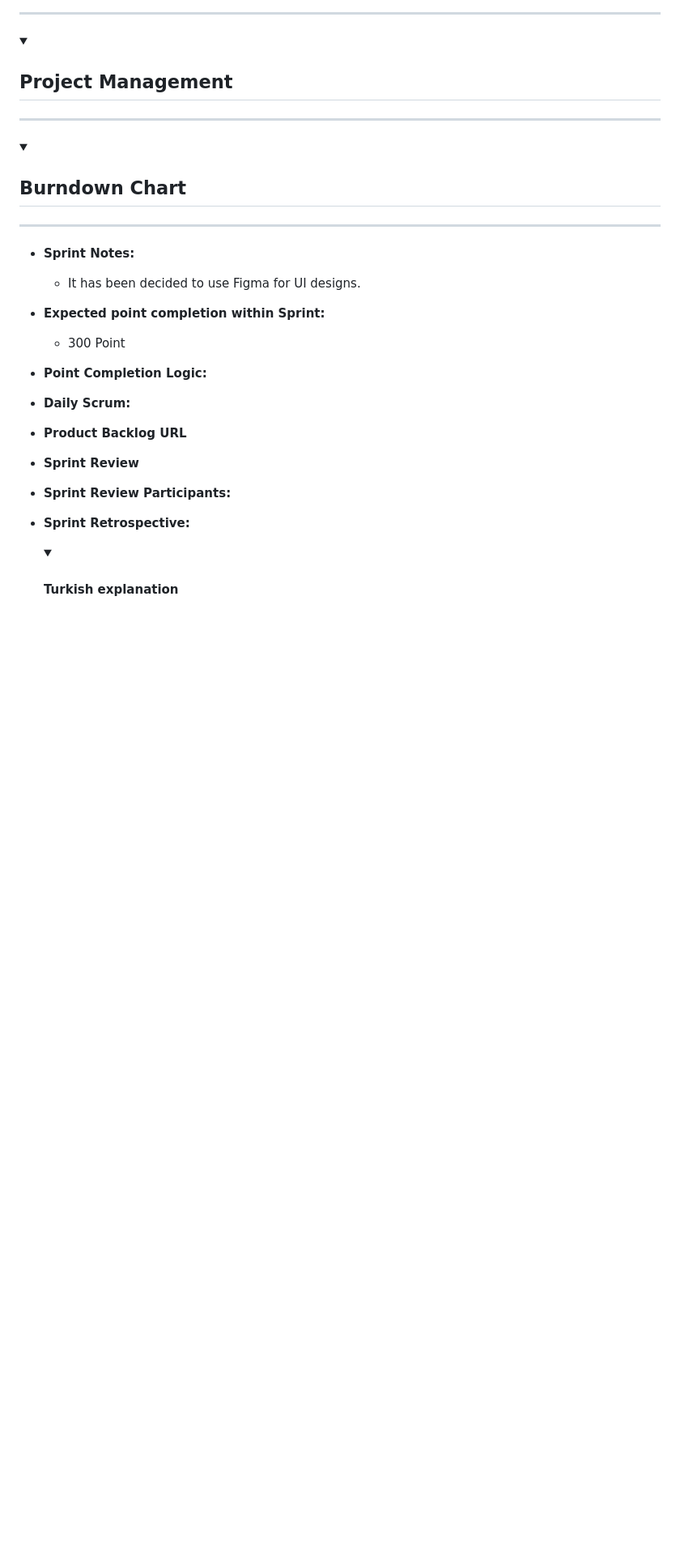
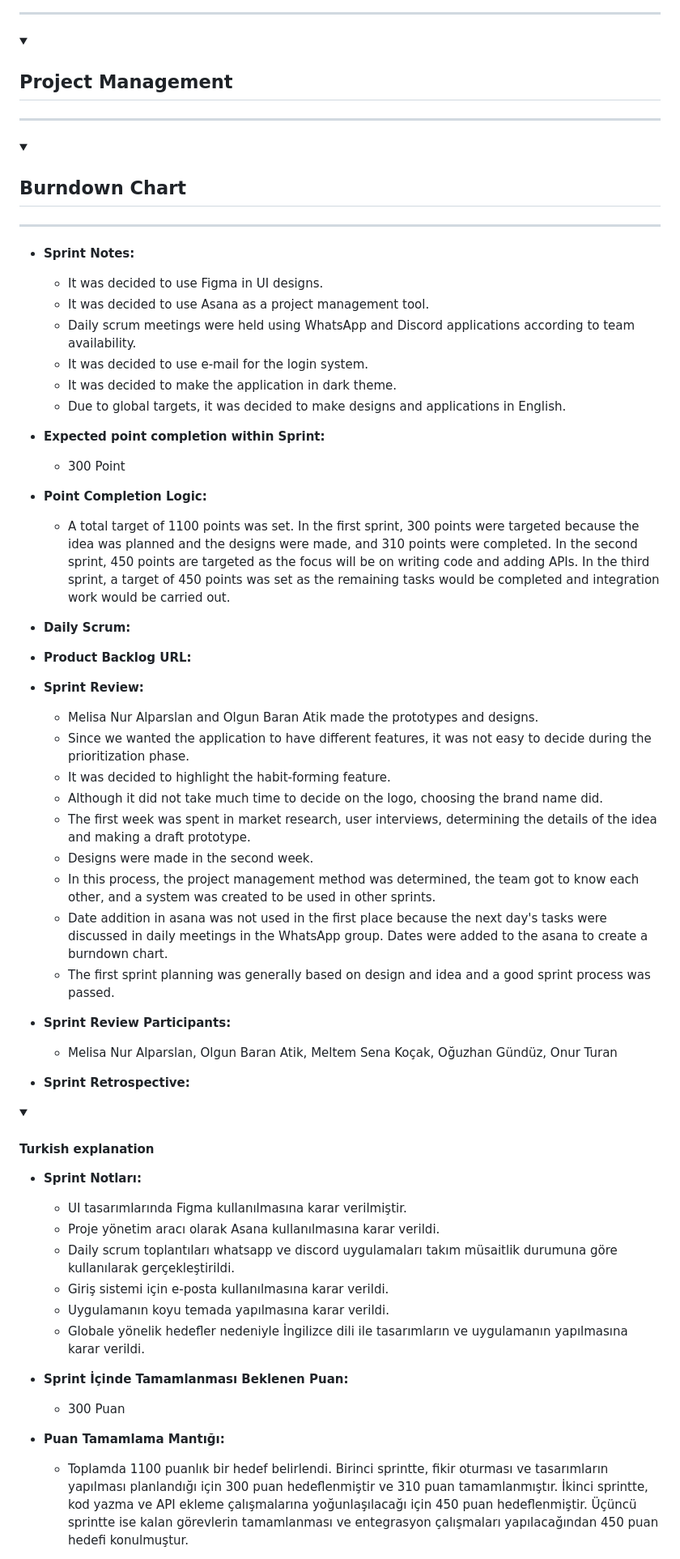
Before and after one commit to MeltemKocak/flutter24_bootcamp, a Markdown page: README.md, the part around the change printed below. Shown: that part at 81% size. GitHub-like rendering; folded sections open; blank space fills up the shorter version.

```diff
--- a/README.md
+++ b/README.md
@@ -214,27 +214,57 @@ X Uygulaması, geniş bir kullanıcı kitlesine hitap eder ve farklı yaş grupl
 
 
 - **Sprint Notes:**
-  * It has been decided to use Figma for UI designs.
+   * It was decided to use Figma in UI designs.
+   * It was decided to use Asana as a project management tool.
+   * Daily scrum meetings were held using WhatsApp and Discord applications according to team availability.
+   * It was decided to use e-mail for the login system.
+   * It was decided to make the application in dark theme.
+   * Due to global targets, it was decided to make designs and applications in English.
 
 - **Expected point completion within Sprint:**
   * 300 Point
 
 - **Point Completion Logic:**
-
+  * A total target of 1100 points was set. In the first sprint, 300 points were targeted because the idea was planned and the designs were made, and 310 points were completed. In the second sprint, 450 points are targeted as the focus will be on writing code and adding APIs. In the third sprint, a target of 450 points was set as the remaining tasks would be completed and integration work would be carried out.
 
 - **Daily Scrum:**
 
-- **Product Backlog URL**
+- **Product Backlog URL:**
 
-- **Sprint Review**
+- **Sprint Review:**
+    * Melisa Nur Alparslan and Olgun Baran Atik made the prototypes and designs.
+   * Since we wanted the application to have different features, it was not easy to decide during the prioritization phase.
+   * It was decided to highlight the habit-forming feature.
+   * Although it did not take much time to decide on the logo, choosing the brand name did.
+   * The first week was spent in market research, user interviews, determining the details of the idea and making a draft prototype.
+   * Designs were made in the second week.
+   * In this process, the project management method was determined, the team got to know each other, and a system was created to be used in other sprints.
+   * Date addition in asana was not used in the first place because the next day's tasks were discussed in daily meetings in the WhatsApp group. Dates were added to the asana to create a burndown chart.
+   * The first sprint planning was generally based on design and idea and a good sprint process was passed.
+
 
 - **Sprint Review Participants:**
+    * Melisa Nur Alparslan, Olgun Baran Atik, Meltem Sena Koçak, Oğuzhan Gündüz, Onur Turan
 
 - **Sprint Retrospective:**
 
-
-  <details>
+<details>
     <summary><h4>Turkish explanation</h4></summary>
 
 
-  </details>
+- **Sprint Notları:**
+   * UI tasarımlarında Figma kullanılmasına karar verilmiştir.
+   * Proje yönetim aracı olarak Asana kullanılmasına karar verildi.
+   * Daily scrum toplantıları whatsapp ve discord uygulamaları takım müsaitlik durumuna göre kullanılarak gerçekleştirildi.
+   * Giriş sistemi için e-posta kullanılmasına karar verildi.
+   * Uygulamanın koyu temada yapılmasına karar verildi.
+   * Globale yönelik hedefler nedeniyle İngilizce dili ile tasarımların ve uygulamanın yapılmasına karar verildi.
+
+
+- **Sprint İçinde Tamamlanması Beklenen Puan:**
+  * 300 Puan
+
+- **Puan Tamamlama Mantığı:**
+  * Toplamda 1100 puanlık bir hedef belirlendi. Birinci sprintte, fikir oturması ve tasarımların yapılması planlandığı için 300 puan hedeflenmiştir ve 310 puan tamamlanmıştır. İkinci sprintte, kod yazma ve API ekleme çalışmalarına yoğunlaşılacağı için 450 puan hedeflenmiştir. Üçüncü sprintte ise kalan görevlerin tamamlanması ve entegrasyon çalışmaları yapılacağından 450 puan hedefi konulmuştur.
+
+
```
Also changed, not shown: other parts of README.md (+23 -0 lines).
